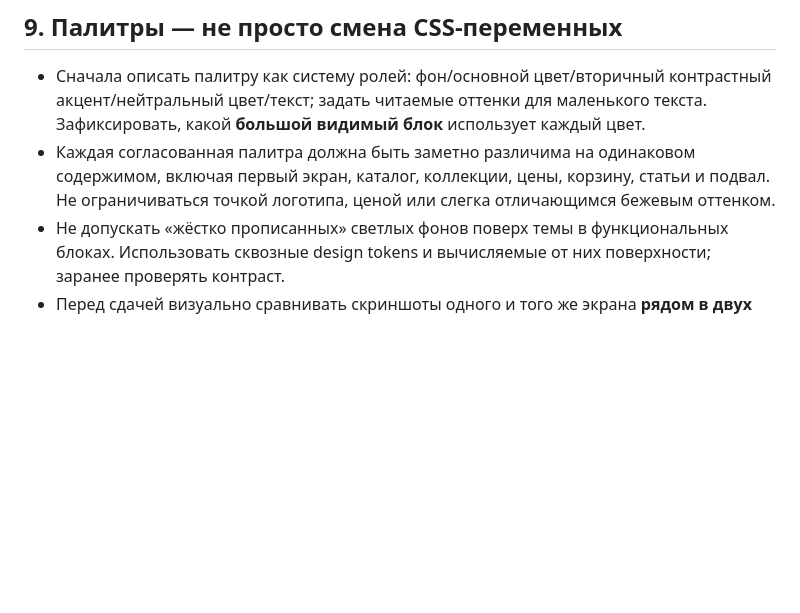
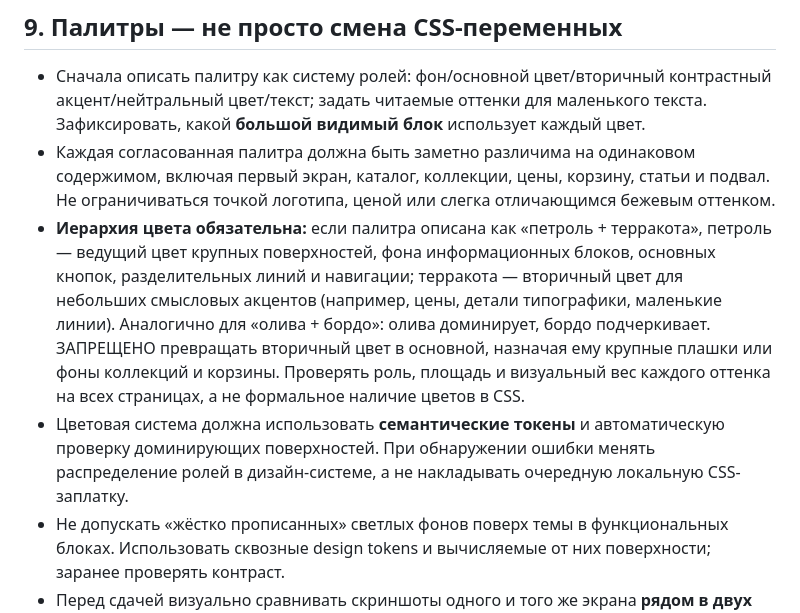
Before and after one commit to gkkm8bm7rn-eng/Test, a Markdown page: WEB_QA_PROTOCOL.md, the part around the change. Rendered like a GitHub page; blank space fills up the shorter version.

Commit message:
docs: codify primary-color dominance and secondary-accent roles for all site palettes

```diff
--- a/WEB_QA_PROTOCOL.md
+++ b/WEB_QA_PROTOCOL.md
@@ -70,6 +70,8 @@
 
 - Сначала описать палитру как систему ролей: фон/основной цвет/вторичный контрастный акцент/нейтральный цвет/текст; задать читаемые оттенки для маленького текста. Зафиксировать, какой **большой видимый блок** использует каждый цвет.
 - Каждая согласованная палитра должна быть заметно различима на одинаковом содержимом, включая первый экран, каталог, коллекции, цены, корзину, статьи и подвал. Не ограничиваться точкой логотипа, ценой или слегка отличающимся бежевым оттенком.
+- **Иерархия цвета обязательна:** если палитра описана как «петроль + терракота», петроль — ведущий цвет крупных поверхностей, фона информационных блоков, основных кнопок, разделительных линий и навигации; терракота — вторичный цвет для небольших смысловых акцентов (например, цены, детали типографики, маленькие линии). Аналогично для «олива + бордо»: олива доминирует, бордо подчеркивает. ЗАПРЕЩЕНО превращать вторичный цвет в основной, назначая ему крупные плашки или фоны коллекций и корзины. Проверять роль, площадь и визуальный вес каждого оттенка на всех страницах, а не формальное наличие цветов в CSS.
+- Цветовая система должна использовать **семантические токены** и автоматическую проверку доминирующих поверхностей. При обнаружении ошибки менять распределение ролей в дизайн-системе, а не накладывать очередную локальную CSS-заплатку.
 - Не допускать «жёстко прописанных» светлых фонов поверх темы в функциональных блоках. Использовать сквозные design tokens и вычисляемые от них поверхности; заранее проверять контраст.
 - Перед сдачей визуально сравнивать скриншоты одного и того же экрана **рядом в двух темах**, проверять использование всех заявленных цветов и согласованность информационной иерархии.
 
```
